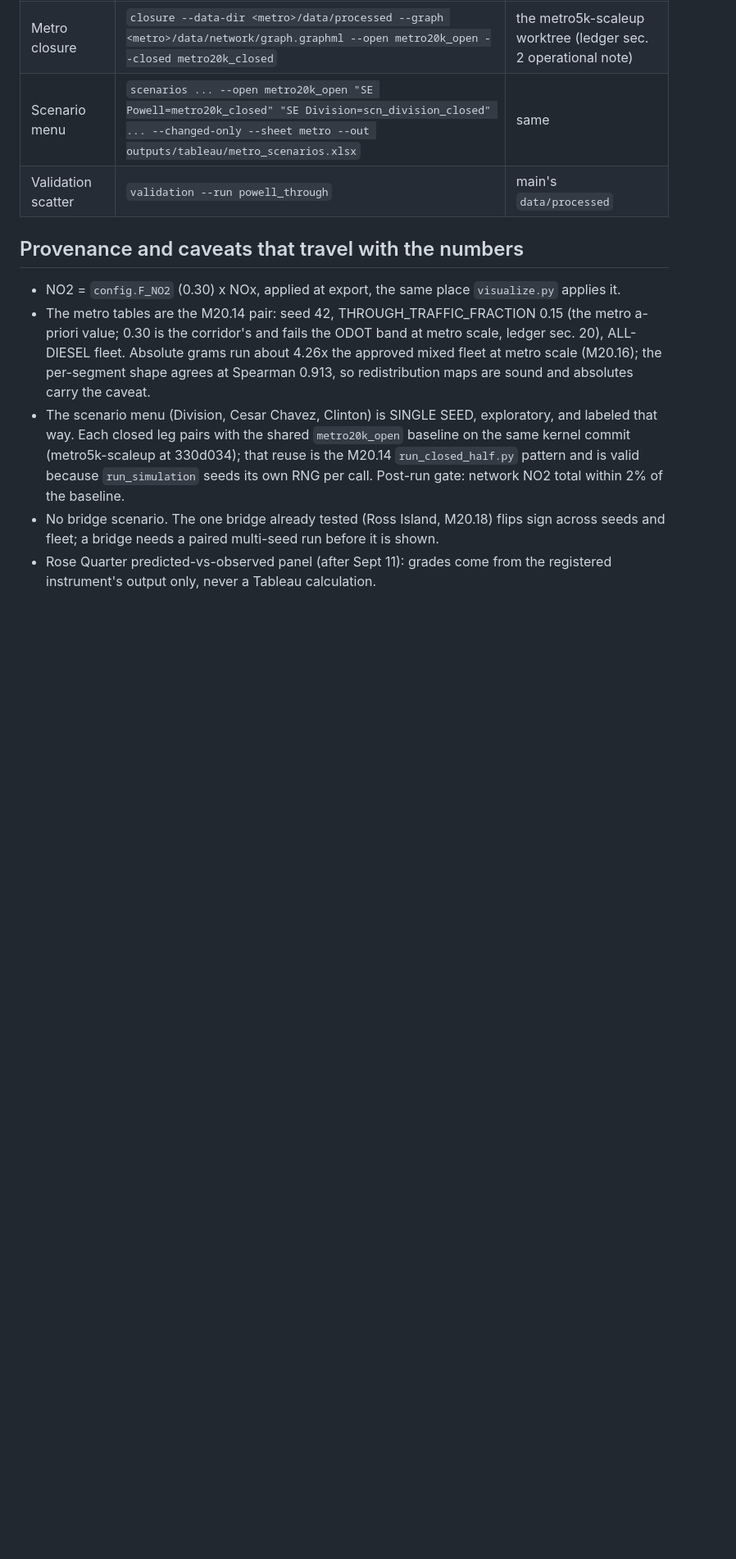
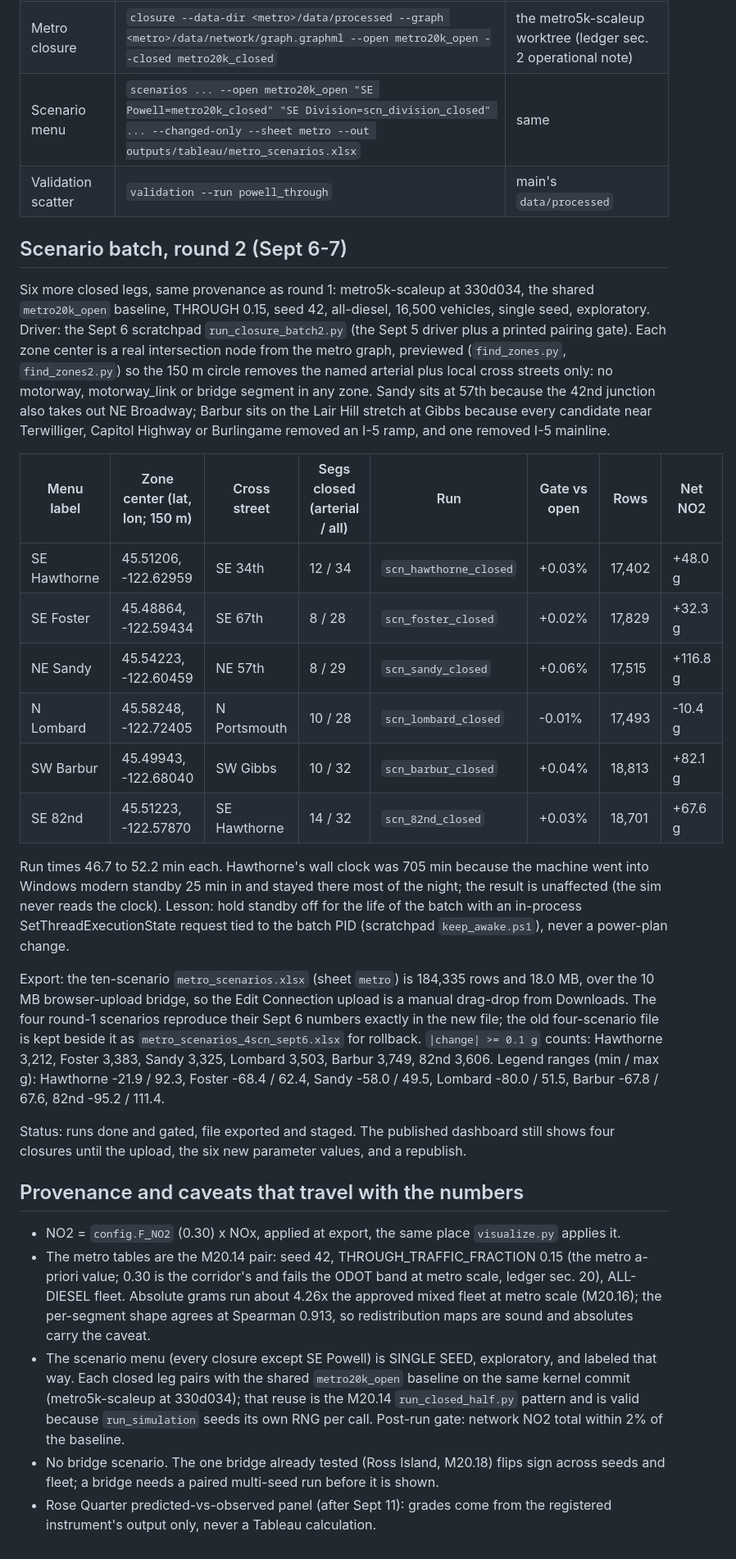
Before and after one commit to darcy0408/portland-traffic-abm, a Markdown page: TABLEAU.md, the part around one of its changes. Shown at 82% size. Drawn GitHub-style; blank space fills up the shorter version.

Commit message:
TABLEAU.md: round-2 closure batch (six arterials run, gated, ten-scenario export staged)
Co-Authored-By: Claude Fable 5.1 <noreply@anthropic.com>

```diff
--- a/TABLEAU.md
+++ b/TABLEAU.md
@@ -127,6 +128,46 @@ Division 17,842, Chavez 18,175, Clinton 16,849), net NO2 +685.9 / +11.9 / +12.3
 | Scenario menu | `scenarios ... --open metro20k_open "SE Powell=metro20k_closed" "SE Division=scn_division_closed" ... --changed-only --sheet metro --out outputs/tableau/metro_scenarios.xlsx` | same |
 | Validation scatter | `validation --run powell_through` | main's `data/processed` |
 
+## Scenario batch, round 2 (Sept 6-7)
+
+Six more closed legs, same provenance as round 1: metro5k-scaleup at 330d034, the
+shared `metro20k_open` baseline, THROUGH 0.15, seed 42, all-diesel, 16,500 vehicles,
+single seed, exploratory. Driver: the Sept 6 scratchpad `run_closure_batch2.py` (the
+Sept 5 driver plus a printed pairing gate). Each zone center is a real intersection
+node from the metro graph, previewed (`find_zones.py`, `find_zones2.py`) so the 150 m
+circle removes the named arterial plus local cross streets only: no motorway,
+motorway_link or bridge segment in any zone. Sandy sits at 57th because the 42nd
+junction also takes out NE Broadway; Barbur sits on the Lair Hill stretch at Gibbs
+because every candidate near Terwilliger, Capitol Highway or Burlingame removed an
+I-5 ramp, and one removed I-5 mainline.
+
+| Menu label | Zone center (lat, lon; 150 m) | Cross street | Segs closed (arterial / all) | Run | Gate vs open | Rows | Net NO2 |
+|---|---|---|---|---|---|---|---|
+| SE Hawthorne | 45.51206, -122.62959 | SE 34th | 12 / 34 | `scn_hawthorne_closed` | +0.03% | 17,402 | +48.0 g |
+| SE Foster | 45.48864, -122.59434 | SE 67th | 8 / 28 | `scn_foster_closed` | +0.02% | 17,829 | +32.3 g |
+| NE Sandy | 45.54223, -122.60459 | NE 57th | 8 / 29 | `scn_sandy_closed` | +0.06% | 17,515 | +116.8 g |
+| N Lombard | 45.58248, -122.72405 | N Portsmouth | 10 / 28 | `scn_lombard_closed` | -0.01% | 17,493 | -10.4 g |
+| SW Barbur | 45.49943, -122.68040 | SW Gibbs | 10 / 32 | `scn_barbur_closed` | +0.04% | 18,813 | +82.1 g |
+| SE 82nd | 45.51223, -122.57870 | SE Hawthorne | 14 / 32 | `scn_82nd_closed` | +0.03% | 18,701 | +67.6 g |
+
+Run times 46.7 to 52.2 min each. Hawthorne's wall clock was 705 min because the
+machine went into Windows modern standby 25 min in and stayed there most of the
+night; the result is unaffected (the sim never reads the clock). Lesson: hold standby
+off for the life of the batch with an in-process SetThreadExecutionState request tied
+to the batch PID (scratchpad `keep_awake.ps1`), never a power-plan change.
+
+Export: the ten-scenario `metro_scenarios.xlsx` (sheet `metro`) is 184,335 rows and
+18.0 MB, over the 10 MB browser-upload bridge, so the Edit Connection upload is a
+manual drag-drop from Downloads. The four round-1 scenarios reproduce their Sept 6
+numbers exactly in the new file; the old four-scenario file is kept beside it as
+`metro_scenarios_4scn_sept6.xlsx` for rollback. `|change| >= 0.1 g` counts: Hawthorne
+3,212, Foster 3,383, Sandy 3,325, Lombard 3,503, Barbur 3,749, 82nd 3,606. Legend
+ranges (min / max g): Hawthorne -21.9 / 92.3, Foster -68.4 / 62.4, Sandy -58.0 / 49.5,
+Lombard -80.0 / 51.5, Barbur -67.8 / 67.6, 82nd -95.2 / 111.4.
+
+Status: runs done and gated, file exported and staged. The published dashboard still
+shows four closures until the upload, the six new parameter values, and a republish.
+
 ## Provenance and caveats that travel with the numbers
 
 - NO2 = `config.F_NO2` (0.30) x NOx, applied at export, the same place `visualize.py`
@@ -136,7 +177,7 @@ Division 17,842, Chavez 18,175, Clinton 16,849), net NO2 +685.9 / +11.9 / +12.3
   ledger sec. 20), ALL-DIESEL fleet. Absolute grams run about 4.26x the approved mixed
   fleet at metro scale (M20.16); the per-segment shape agrees at Spearman 0.913, so
   redistribution maps are sound and absolutes carry the caveat.
-- The scenario menu (Division, Cesar Chavez, Clinton) is SINGLE SEED, exploratory, and
+- The scenario menu (every closure except SE Powell) is SINGLE SEED, exploratory, and
   labeled that way. Each closed leg pairs with the shared `metro20k_open` baseline on
   the same kernel commit (metro5k-scaleup at 330d034); that reuse is the M20.14
   `run_closed_half.py` pattern and is valid because `run_simulation` seeds its own RNG
```
Also changed, not shown: other parts of TABLEAU.md (+2 -1 lines).
